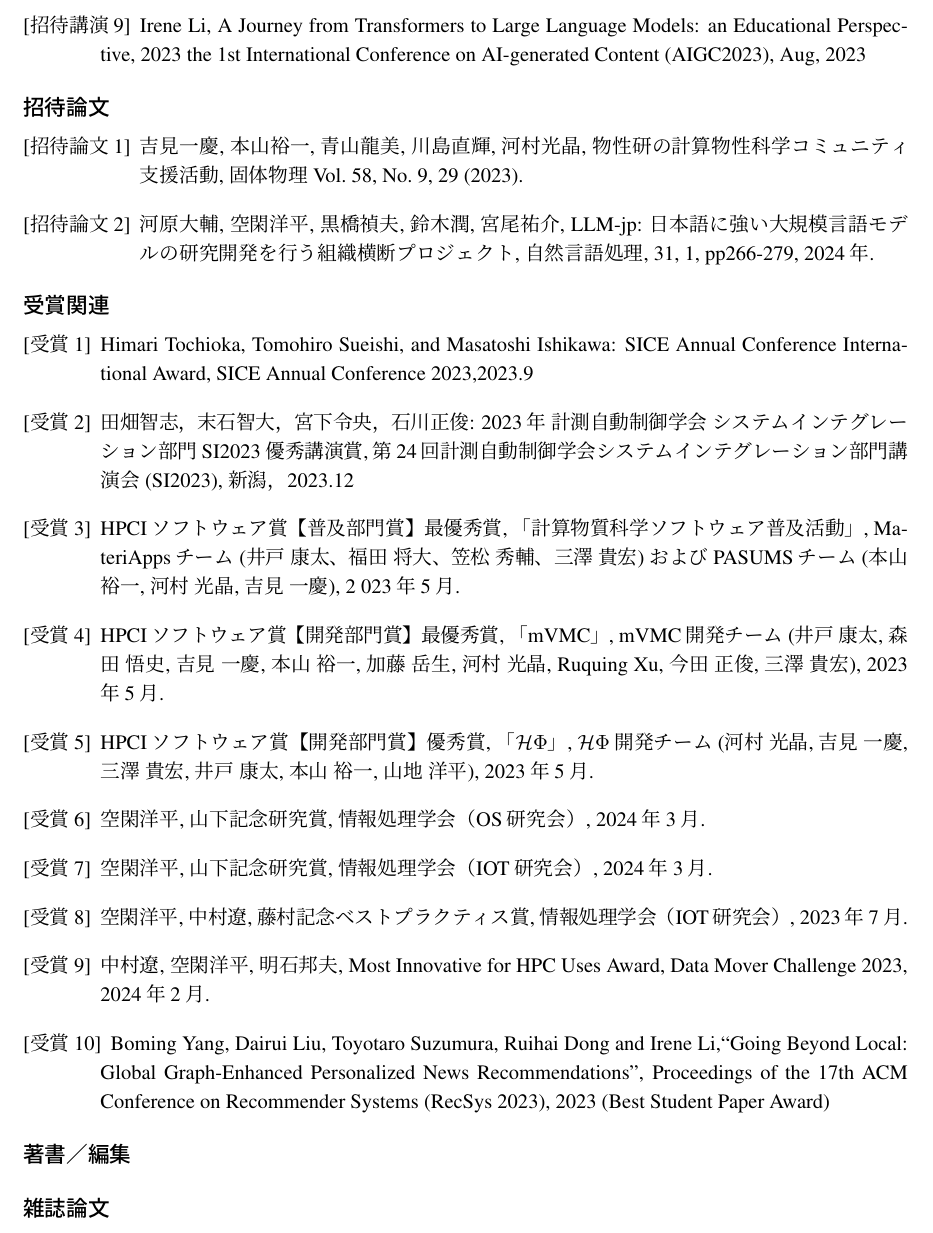
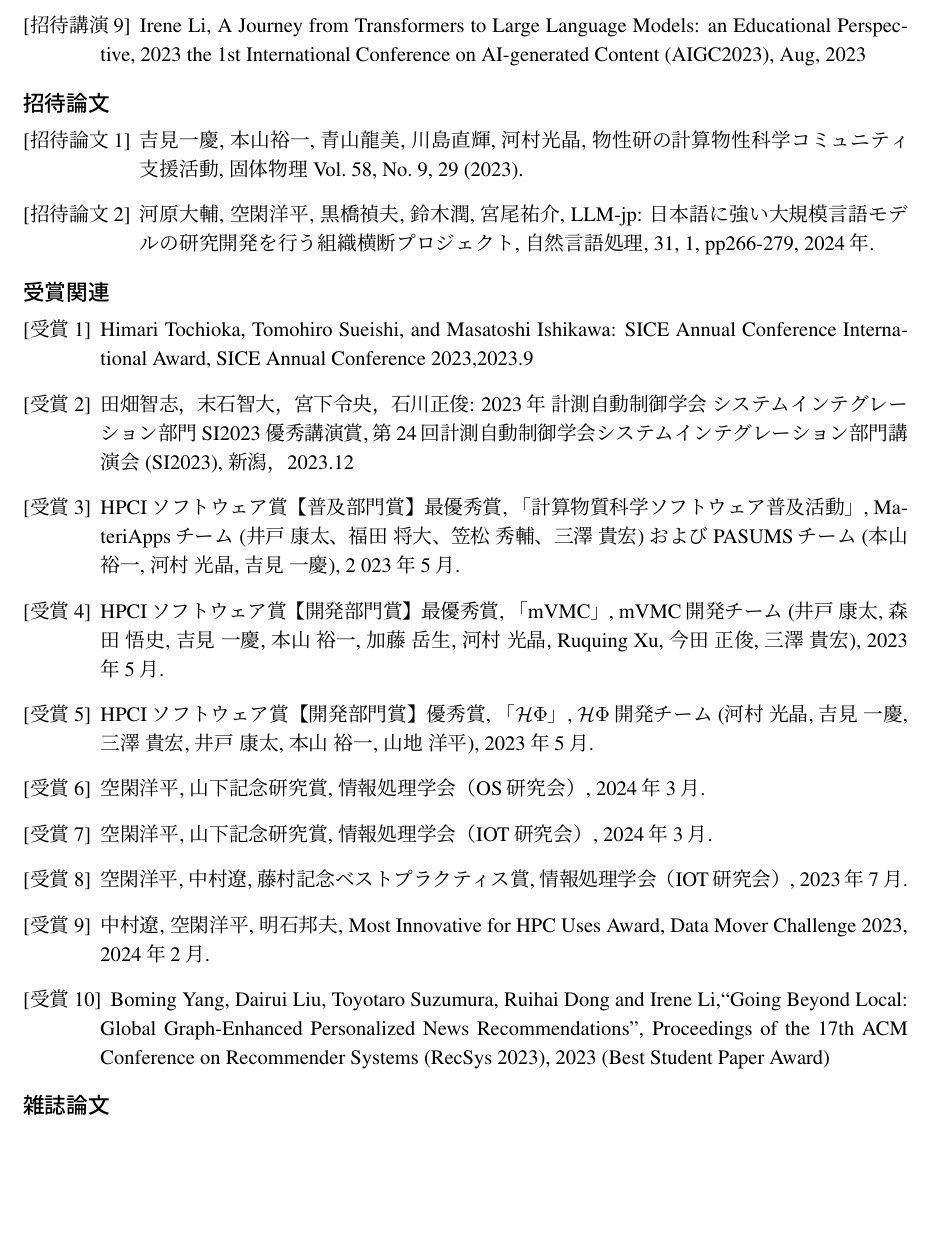
Before and after one commit to sora/ITCannual2023, a LaTeX document (ITCannual-main.tex, which reads SeikaList/list.tex): part of page 14 of 19, cut so that both start at the same text, the shorter picture padded with empty space. Compiled offline with pLaTeX and dvipdfmx.

Commit message:
Updates from Overleaf

```diff
--- a/SeikaList/list.tex
+++ b/SeikaList/list.tex
@@ -116,20 +116,20 @@ Boming Yang, Dairui Liu, Toyotaro Suzumura, Ruihai Dong and Irene Li,\lq\lq Goin
 
 \end{受賞}
 
-\begin{著書}{1}
+% \begin{著書}{1}
 
 
 
-% \bibitem{fl-book}
-% Toyotaro Suzumura, Yi Zhou, Ryo Kawahara, Nathalie Baracaldo, Heiko Ludwig,
-% "Federated Learning for Collaborative Financial Crimes Detection",
-% Ludwig, H., Baracaldo, N. (eds) Federated Learning. Springer, Cham. https://doi.org/10.1007/978-3-030-96896-0\_20
+% % \bibitem{fl-book}
+% % Toyotaro Suzumura, Yi Zhou, Ryo Kawahara, Nathalie Baracaldo, Heiko Ludwig,
+% % "Federated Learning for Collaborative Financial Crimes Detection",
+% % Ludwig, H., Baracaldo, N. (eds) Federated Learning. Springer, Cham. https://doi.org/10.1007/978-3-030-96896-0\_20
 
-% \bibitem{jsai-gnn}
-% 鈴村 豊太郎, 金刺 宏樹, 華井 雅俊, グラフニューラルネットワークの広がる活用分野, 人工知能, 2023, 38 巻, 2 号, p. 139-148, 公開日 2023/03/02, Online ISSN 2435-8614, Print ISSN 2188-2266, https://doi.org/10.11517/jjsai.38.2\_139
+% % \bibitem{jsai-gnn}
+% % 鈴村 豊太郎, 金刺 宏樹, 華井 雅俊, グラフニューラルネットワークの広がる活用分野, 人工知能, 2023, 38 巻, 2 号, p. 139-148, 公開日 2023/03/02, Online ISSN 2435-8614, Print ISSN 2188-2266, https://doi.org/10.11517/jjsai.38.2\_139
 
 
-\end{著書}
+% \end{著書}
 
 \begin{雑誌論文}{1}
 
```
